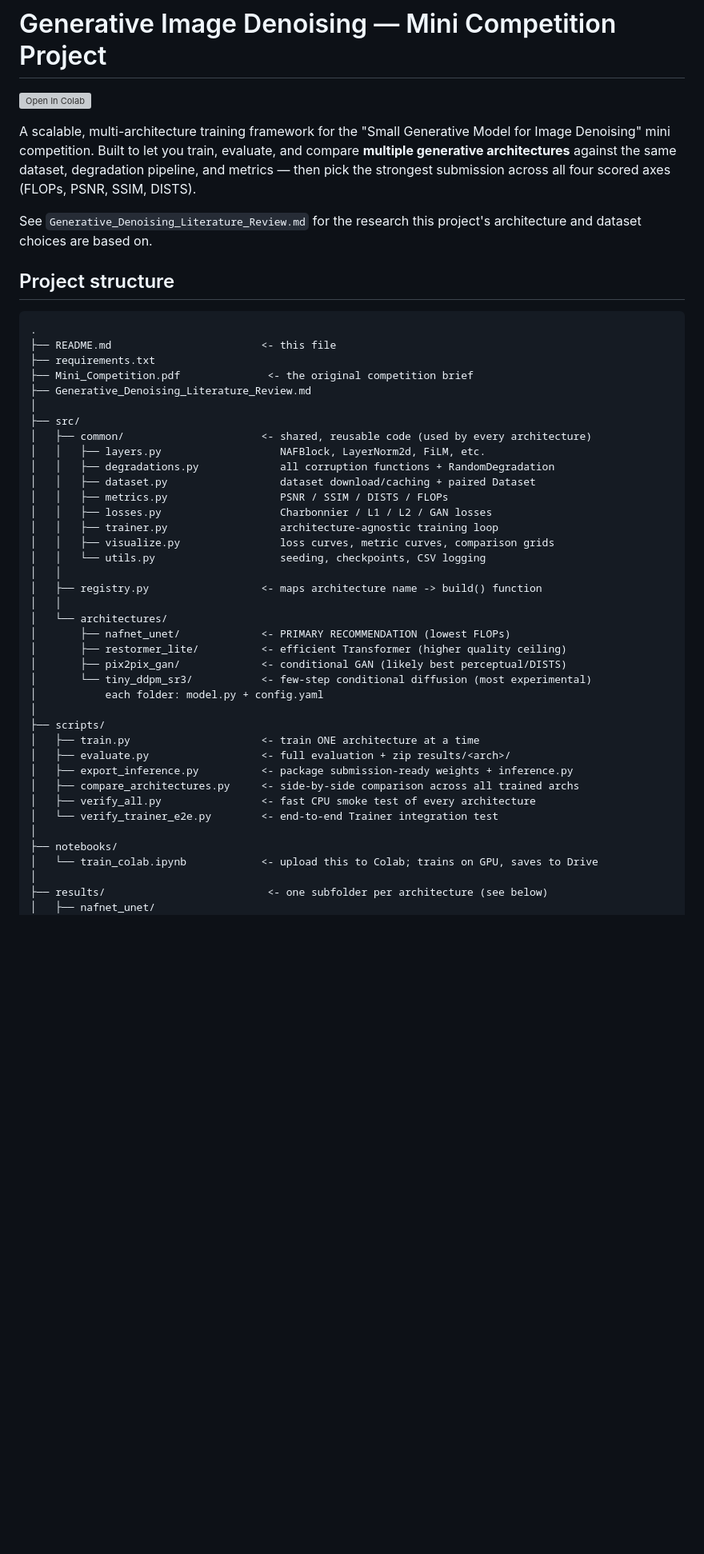
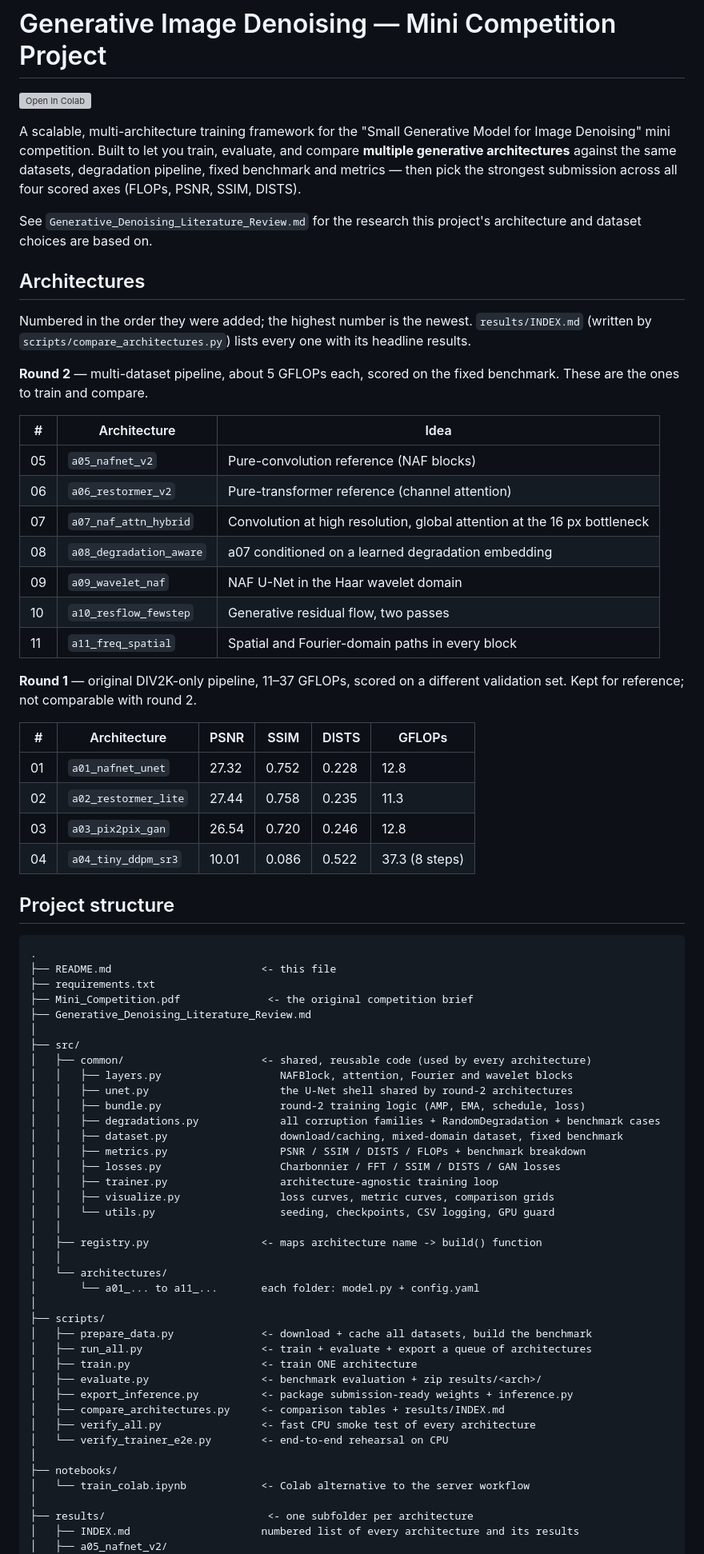
Before and after one commit to Sagnik120/generative-image-denoising, a Markdown page: README.md, the part around one of its changes. Shown at 80% size. Drawn GitHub-style; blank space fills up the shorter version; grey boxes are pictures that could not be loaded.

```diff
--- a/README.md
+++ b/README.md
@@ -5,11 +5,41 @@
 A scalable, multi-architecture training framework for the "Small
 Generative Model for Image Denoising" mini competition. Built to let you
 train, evaluate, and compare **multiple generative architectures** against
-the same dataset, degradation pipeline, and metrics — then pick the
-strongest submission across all four scored axes (FLOPs, PSNR, SSIM, DISTS).
+the same datasets, degradation pipeline, fixed benchmark and metrics — then
+pick the strongest submission across all four scored axes (FLOPs, PSNR,
+SSIM, DISTS).
 
 See `Generative_Denoising_Literature_Review.md` for the research this
 project's architecture and dataset choices are based on.
+
+## Architectures
+
+Numbered in the order they were added; the highest number is the newest.
+`results/INDEX.md` (written by `scripts/compare_architectures.py`) lists
+every one with its headline results.
+
+**Round 2** — multi-dataset pipeline, about 5 GFLOPs each, scored on the
+fixed benchmark. These are the ones to train and compare.
+
+| # | Architecture | Idea |
+|---|---|---|
+| 05 | `a05_nafnet_v2` | Pure-convolution reference (NAF blocks) |
+| 06 | `a06_restormer_v2` | Pure-transformer reference (channel attention) |
+| 07 | `a07_naf_attn_hybrid` | Convolution at high resolution, global attention at the 16 px bottleneck |
+| 08 | `a08_degradation_aware` | a07 conditioned on a learned degradation embedding |
+| 09 | `a09_wavelet_naf` | NAF U-Net in the Haar wavelet domain |
+| 10 | `a10_resflow_fewstep` | Generative residual flow, two passes |
+| 11 | `a11_freq_spatial` | Spatial and Fourier-domain paths in every block |
+
+**Round 1** — original DIV2K-only pipeline, 11–37 GFLOPs, scored on a
+different validation set. Kept for reference; not comparable with round 2.
+
+| # | Architecture | PSNR | SSIM | DISTS | GFLOPs |
+|---|---|---|---|---|---|
+| 01 | `a01_nafnet_unet` | 27.32 | 0.752 | 0.228 | 12.8 |
+| 02 | `a02_restormer_lite` | 27.44 | 0.758 | 0.235 | 11.3 |
+| 03 | `a03_pix2pix_gan` | 26.54 | 0.720 | 0.246 | 12.8 |
+| 04 | `a04_tiny_ddpm_sr3` | 10.01 | 0.086 | 0.522 | 37.3 (8 steps) |
 
 ## Project structure
 
@@ -22,35 +52,36 @@ project's architecture and dataset choices are based on.
 │
 ├── src/
 │   ├── common/                      <- shared, reusable code (used by every architecture)
-│   │   ├── layers.py                   NAFBlock, LayerNorm2d, FiLM, etc.
-│   │   ├── degradations.py             all corruption functions + RandomDegradation
-│   │   ├── dataset.py                  dataset download/caching + paired Dataset
-│   │   ├── metrics.py                  PSNR / SSIM / DISTS / FLOPs
-│   │   ├── losses.py                   Charbonnier / L1 / L2 / GAN losses
+│   │   ├── layers.py                   NAFBlock, attention, Fourier and wavelet blocks
+│   │   ├── unet.py                     the U-Net shell shared by round-2 architectures
+│   │   ├── bundle.py                   round-2 training logic (AMP, EMA, schedule, loss)
+│   │   ├── degradations.py             all corruption families + RandomDegradation + benchmark cases
+│   │   ├── dataset.py                  download/caching, mixed-domain dataset, fixed benchmark
+│   │   ├── metrics.py                  PSNR / SSIM / DISTS / FLOPs + benchmark breakdown
+│   │   ├── losses.py                   Charbonnier / FFT / SSIM / DISTS / GAN losses
 │   │   ├── trainer.py                  architecture-agnostic training loop
 │   │   ├── visualize.py                loss curves, metric curves, comparison grids
-│   │   └── utils.py                    seeding, checkpoints, CSV logging
+│   │   └── utils.py                    seeding, checkpoints, CSV logging, GPU guard
 │   │
 │   ├── registry.py                  <- maps architecture name -> build() function
 │   │
 │   └── architectures/
-│       ├── nafnet_unet/             <- PRIMARY RECOMMENDATION (lowest FLOPs)
-│       ├── restormer_lite/          <- efficient Transformer (higher quality ceiling)
-│       ├── pix2pix_gan/             <- conditional GAN (likely best perceptual/DISTS)
-│       └── tiny_ddpm_sr3/           <- few-step conditional diffusion (most experimental)
-│           each folder: model.py + config.yaml
+│       └── a01_... to a11_...       each folder: model.py + config.yaml
 │
 ├── scripts/
-│   ├── train.py                     <- train ONE architecture at a time
-│   ├── evaluate.py                  <- full evaluation + zip results/<arch>/
+│   ├── prepare_data.py              <- download + cache all datasets, build the benchmark
+│   ├── run_all.py                   <- train + evaluate + export a queue of architectures
+│   ├── train.py                     <- train ONE architecture
+│   ├── evaluate.py                  <- benchmark evaluation + zip results/<arch>/
 │   ├── export_inference.py          <- package submission-ready weights + inference.py
-│   ├── compare_architectures.py     <- side-by-side comparison across all trained archs
+│   ├── compare_architectures.py     <- comparison tables + results/INDEX.md
 │   ├── verify_all.py                <- fast CPU smoke test of every architecture
-│   └── verify_trainer_e2e.py        <- end-to-end Trainer integration test
+│   └── verify_trainer_e2e.py        <- end-to-end rehearsal on CPU
 │
 ├── notebooks/
-│   └── train_colab.ipynb            <- upload this to Colab; trains on GPU, saves to Drive
+│   └── train_colab.ipynb            <- Colab alternative to the server workflow
 │
-├── results/                          <- one subfolder per architecture (see below)
-│   ├── nafnet_unet/
+├── results/                          <- one subfolder per architecture
+│   ├── INDEX.md                     numbered list of every architecture and its results
+│   ├── a05_nafnet_v2/
 │   │   ├── checkpoints/       (best_model.pt, last_model.pt)
```
Also changed, not shown: other parts of README.md (+45 -74 lines).
